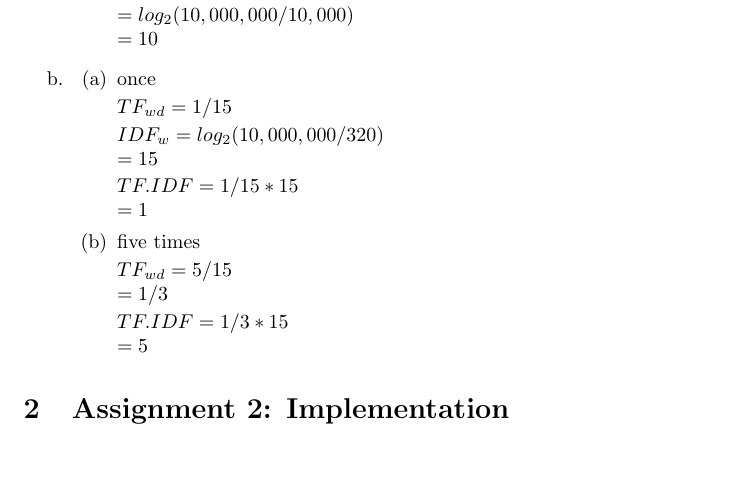
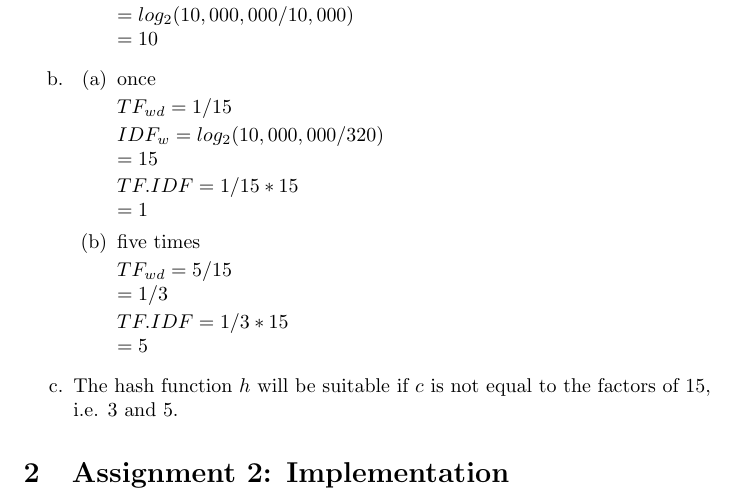
Before and after one commit to chrisprinz/epicdatamining, a LaTeX problem sheet (Michael/Exercise1.tex): part of the page, cut so that both start at the same text, the shorter picture padded with empty space. Compiled offline with pdfLaTeX.

Commit message:
Added 1c

```diff
--- a/Michael/Exercise1.tex
+++ b/Michael/Exercise1.tex
@@ -40,6 +40,7 @@ $TF_{wd} = 5/15 \\ = 1/3$
 
 $TF.IDF = 1/3 * 15 \\ = 5$}
 \end{enumerate}
+\item{The hash function $h$ will be suitable if $c$ is not equal to the factors of 15, i.e. 3 and 5.}
 \end{enumerate}
 \section{Assignment 2: Implementation}
 
```
